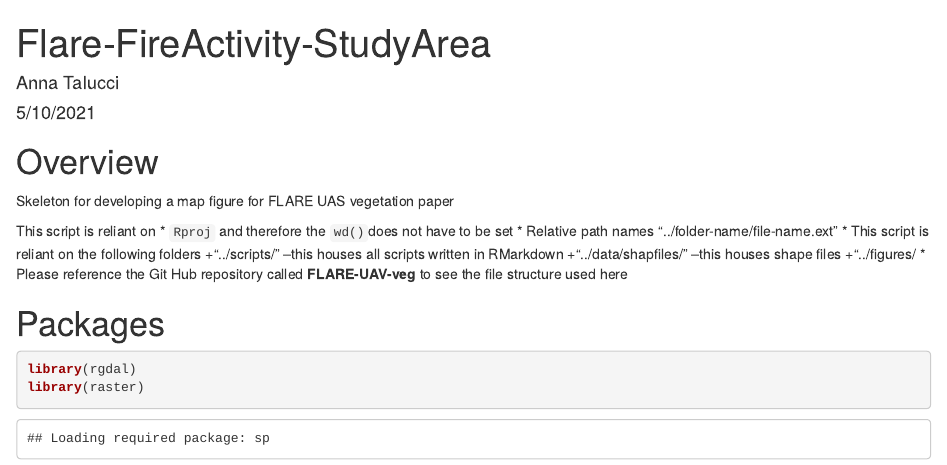
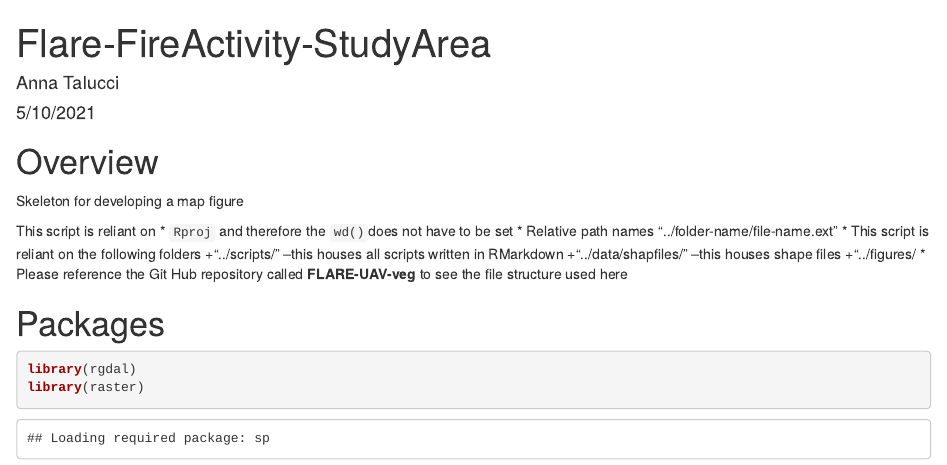
Before and after one commit to taluccia/FLARE-Maps, an R Markdown document (scripts/FLARE-FireActivity-StudyArea.Rmd): the page in a window 1100 px wide, from its top. Rendered offline with R 4.5, knitr and Pandoc, with nearby package versions; some code elsewhere in the file could not run offline.

Commit message:
delete unnecessary text

```diff
--- a/scripts/FLARE-FireActivity-StudyArea.Rmd
+++ b/scripts/FLARE-FireActivity-StudyArea.Rmd
@@ -6,7 +6,7 @@ output: html_document
 ---
 # Overview
 
-Skeleton for developing a map figure for FLARE UAS vegetation paper
+Skeleton for developing a map figure
 
 This script is reliant on
 * `Rproj` and therefore the `wd()`does not have to be set
```
